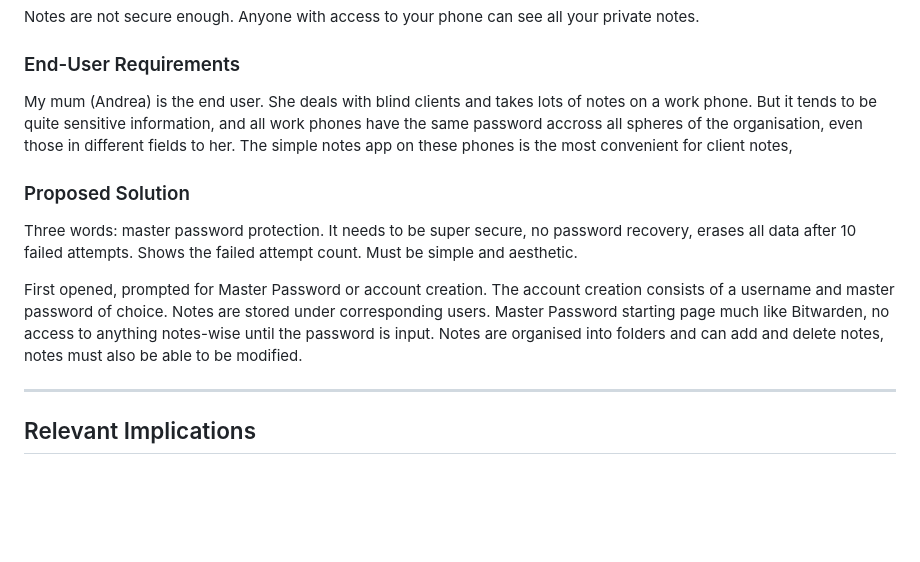
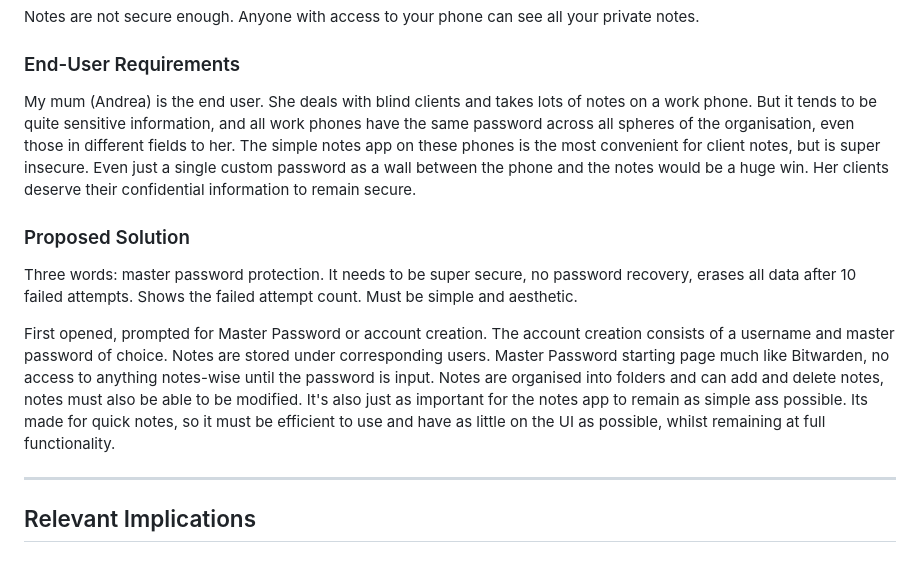
Before and after one commit to WaffleFrostt/300dtd-assessment, a Markdown page: Design.md, the part around the change. Drawn GitHub-style; blank space fills up the shorter version.

```diff
--- a/Design.md
+++ b/Design.md
@@ -17,13 +17,13 @@ Notes are not secure enough. Anyone with access to your phone can see all your p
 
 ### End-User Requirements
 
-My mum (Andrea) is the end user. She deals with blind clients and takes lots of notes on a work phone. But it tends to be quite sensitive information, and all work phones have the same password accross all spheres of the organisation, even those in different fields to her. The simple notes app on these phones is the most convenient for client notes,
+My mum (Andrea) is the end user. She deals with blind clients and takes lots of notes on a work phone. But it tends to be quite sensitive information, and all work phones have the same password across all spheres of the organisation, even those in different fields to her. The simple notes app on these phones is the most convenient for client notes, but is super insecure. Even just a single custom password as a wall between the phone and the notes would be a huge win. Her clients deserve their confidential information to remain secure.
 
 ### Proposed Solution
 
 Three words: master password protection. It needs to be super secure, no password recovery, erases all data after 10 failed attempts. Shows the failed attempt count. Must be simple and aesthetic.
 
-First opened, prompted for Master Password or account creation. The account creation consists of a username and master password of choice. Notes are stored under corresponding users. Master Password starting page much like Bitwarden, no access to anything notes-wise until the password is input. Notes are organised into folders and can add and delete notes, notes must also be able to be modified.
+First opened, prompted for Master Password or account creation. The account creation consists of a username and master password of choice. Notes are stored under corresponding users. Master Password starting page much like Bitwarden, no access to anything notes-wise until the password is input. Notes are organised into folders and can add and delete notes, notes must also be able to be modified. It's also just as important for the notes app to remain as simple ass possible. Its made for quick notes, so it must be efficient to use and have as little on the UI as possible, whilst remaining at full functionality.
 
 
 -------------------------------------------------
```
